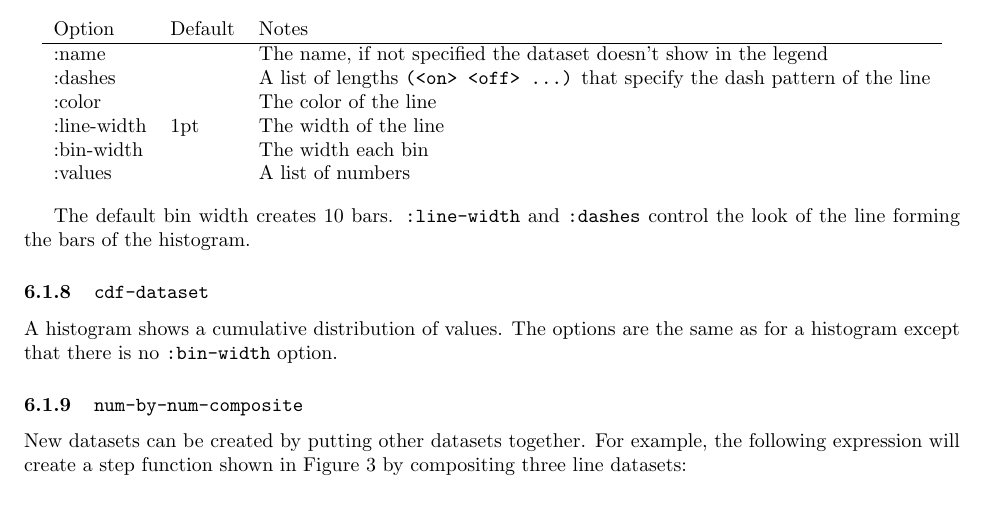
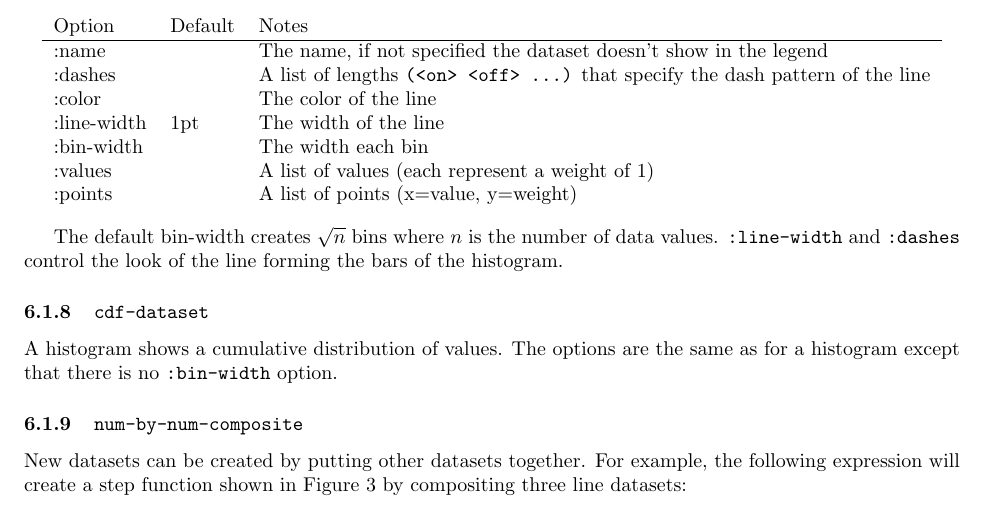
Before and after one commit to eaburns/caml-spt, a LaTeX document (doc/manual/spt-it-out.tex): part of page 7 of 10, cut so that both start at the same text. Compiled offline with pdfLaTeX.

Commit message:
Update documentation on histograms.

```diff
--- a/doc/manual/spt-it-out.tex
+++ b/doc/manual/spt-it-out.tex
@@ -412,13 +412,14 @@ dash pattern of the line\\
 :color & & The color of the line\\
 :line-width & 1pt & The width of the line\\
 :bin-width &  & The width each bin\\
-:values & & A list of numbers\\
+:values & & A list of values (each represent a weight of 1) \\
+:points & & A list of points (x=value, y=weight)\\
 \end{tabular}
 \end{center}
 
-The default bin width creates 10 bars.  {\tt :line-width} and {\tt
-  :dashes} control the look of the line forming the bars of the
-histogram.
+The default bin-width creates $\sqrt{n}$ bins where $n$ is the number
+of data values.  {\tt :line-width} and {\tt :dashes} control the look
+of the line forming the bars of the histogram.
 
 \subsubsection{\tt cdf-dataset}
 
```
